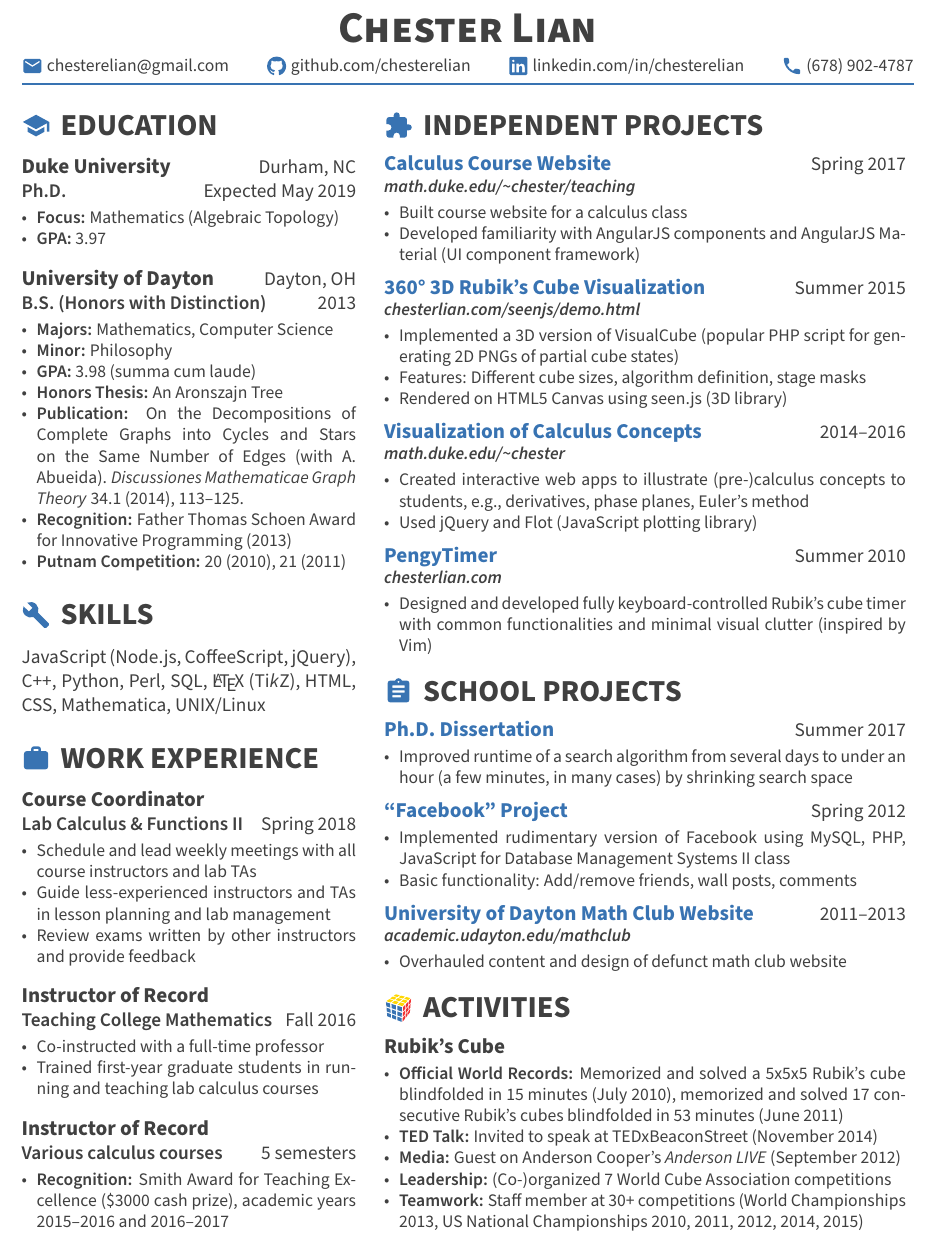
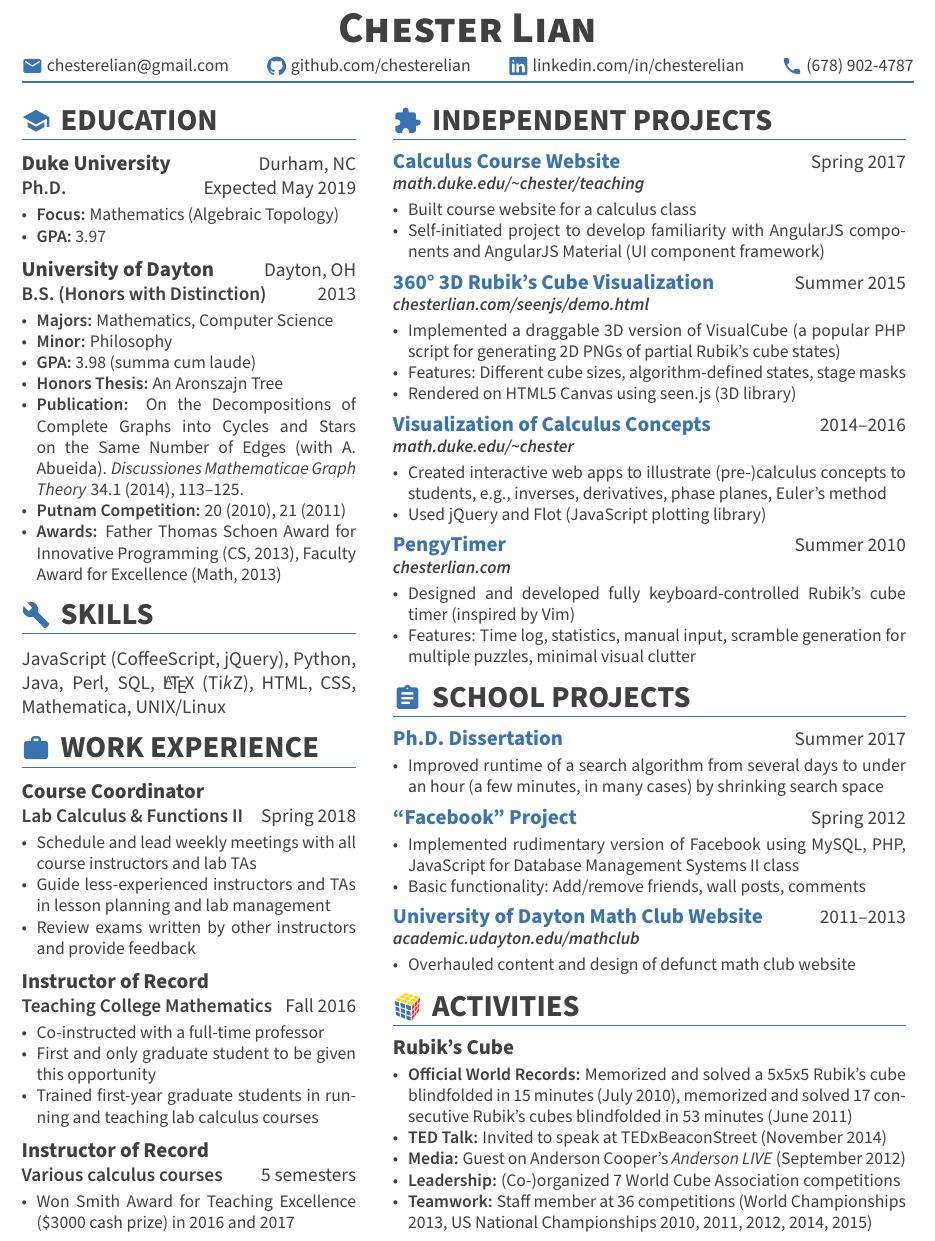
Before and after one commit to chesterelian/cv-resume, a LaTeX CV (res.tex): part of the page, cut so that both start at the same text. Compiled offline with pdfLaTeX.

Commit message:
Grammar corrections

```diff
--- a/res.tex
+++ b/res.tex
@@ -311,9 +311,9 @@
 }
 
 % -------------------------------------------------------------- layout settings
-\def\colheight{58.0em}%{60.3em}
+\def\colheight{58.3em}%{60.3em}
 \def\leftcolwidth{.375\textwidth}
-\def\rightcolwidth{.585\textwidth}
+\def\rightcolwidth{.575\textwidth}
 
 \newcommand{\debugbox}[1]{
   \setlength{\fboxsep}{0pt}
@@ -388,9 +388,9 @@
 %
 % -------------------------------------------------------------- horizontal rule
 {\color{hl}
-  \vspace{-.5em}
+  \vspace{-.625em}
   \rule{\textwidth}{1.25pt}
-  \vspace{0em}
+  \vspace{-.125em}
 }
 
 % ------------------------------------------------------------------ left column
@@ -426,9 +426,9 @@
       \item \textsb{Publication:} On the Decompositions of Complete Graphs into
       Cycles and Stars on the Same Number of Edges (with A. Abueida).
       \emph{Discussiones Mathematicae Graph Theory} 34.1 (2014), 113--125.
-      \item \textsb{Recognition:} Father Thomas Schoen Award for Innovative
-      Programming (2013)
       \item \textsb{Putnam Competition:} 20 (2010), 21 (2011)
+      \item \textsb{Awards:} Father Thomas Schoen Award for Innovative
+      Programming (CS, 2013), Faculty Award for Excellence (Math, 2013)
     }
 
   \vfill\vfill
@@ -438,7 +438,7 @@
   %\vspace{.5em}
   %\textsb{Other:} SQL, HTML, CSS, \LaTeX, Mathematica, UNIX/Linux
 
-  JavaScript (Node.js, CoffeeScript, jQuery), C++, Python, Perl, SQL, \LaTeX\
+  JavaScript (CoffeeScript, jQuery), Python, Java, Perl, SQL, \LaTeX\
   (Ti\emph{k}Z), HTML, CSS, Mathematica, UNIX/Linux
 
   \vfill\vfill
@@ -469,6 +469,8 @@
     {
       \item Co-instructed with a full-time professor
 
+      \item First and only graduate student to be given this opportunity
+
       \item Trained first-year graduate students in running and teaching lab
       calculus courses
     }
@@ -481,8 +483,9 @@
     {Various calculus courses}
     {5 semesters}
     {
-      \item \textsb{Recognition:} Smith Award for Teaching Excellence (\$3000
-      cash prize), academic years 2015--2016 and 2016--2017\vphantom{,p)}
+      \item Won Smith Award for Teaching Excellence (\$3000 cash prize) in 2016
+      and 2017
+      \vphantom{,p)}
       % vphantom is for aligning with the bottommost sentence of the right div
     }
 
@@ -507,4 +510,3 @@
     {
       \item Built course website for a calculus class
 
-      \item Developed familiarity with AngularJS components and AngularJS
@@ -519,12 +522,12 @@
     {http://www.chesterlian.com/seenjs/demo.html}
     {chesterlian.com/seenjs/demo.html}
     {
-      \item Implemented a 3D version of VisualCube
+      \item Implemented a draggable 3D version of VisualCube
       %(\href{http://cube.crider.co.uk/visualcube.php}
       %{\emph{cube.crider.co.uk/visualcube.php}}),
-      (popular PHP script for generating 2D PNGs of partial cube states)
+      (a popular PHP script for generating 2D PNGs of partial Rubik's cube states)
 
-      \item Features: Different cube sizes, algorithm definition, stage masks
+      \item Features: Different cube sizes, algorithm-defined states, stage masks
 
       \item Rendered on HTML5 Canvas using seen.js (3D library)
     }
@@ -538,7 +541,7 @@
     {math.duke.edu/\textasciitilde chester}
     {
       \item Created interactive web apps to illustrate (pre-)calculus concepts
-      to students, e.g., derivatives, phase planes, Euler's method
+      to students, e.g., inverses, derivatives, phase planes, Euler's method
       \item Used jQuery and Flot (JavaScript plotting library)
     }
 
@@ -551,7 +554,9 @@
     {chesterlian.com}
     {
       \item Designed and developed fully keyboard-controlled Rubik's cube timer
-      with common functionalities and minimal visual clutter (inspired by Vim)
+      (inspired by Vim)
+      \item Features: Time log, statistics, manual input, scramble generation
+      for multiple puzzles, minimal visual clutter
     }
 
   \vfill\vfill
@@ -609,7 +614,7 @@
       \item \textsb{Leadership:} (Co-)organized 7 World Cube Association
       competitions
 
-      \item \textsb{Teamwork:} Staff member at 30+ competitions (World
+      \item \textsb{Teamwork:} Staff member at 36 competitions (World
       Championships 2013, US National Championships 2010, 2011, 2012, 2014,
       2015)
     }
```
Also changed, not shown: res.tex (17 more changed lines).
